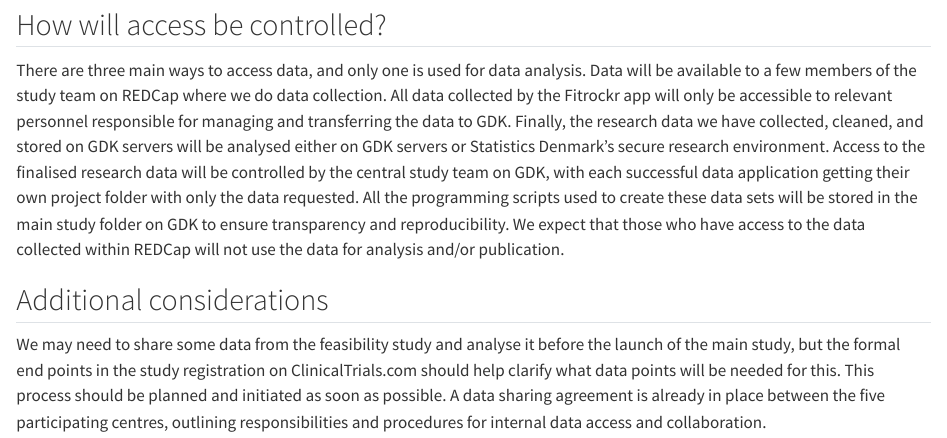
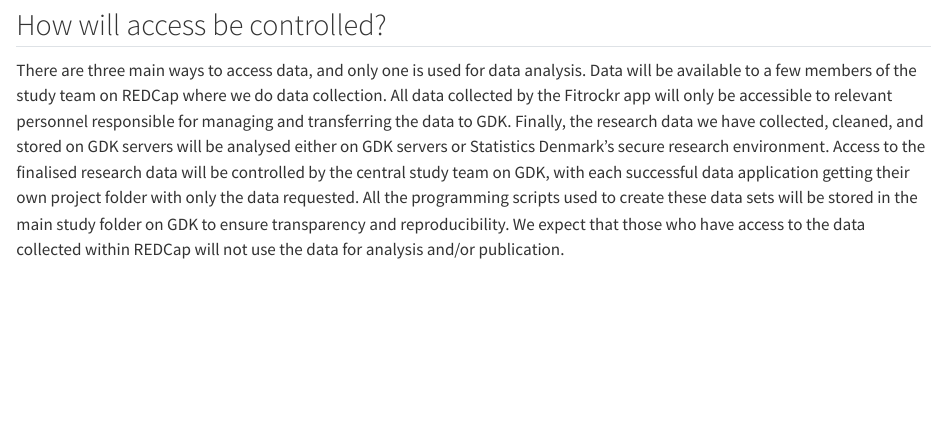
Before and after one commit to dp-next/wp3-d-clin-dmp, a Quarto document (sections/sharing.qmd): the page in a window 1100 px wide, from 990 px down. Rendered offline with R 4.5, knitr and Pandoc in place of Quarto, with nearby package versions.

Commit message:
removed additional considerations as this will be discussed in PR if needed

```diff
--- a/sections/sharing.qmd
+++ b/sections/sharing.qmd
@@ -25,9 +25,3 @@ Once the steering committee has approved an application, we'll make the requeste
 ## How will access be controlled?
 
 There are three main ways to access data, and only one is used for data analysis. Data will be available to a few members of the study team on REDCap where we do data collection. All data collected by the Fitrockr app will only be accessible to relevant personnel responsible for managing and transferring the data to GDK. Finally, the research data we have collected, cleaned, and stored on GDK servers will be analysed either on GDK servers or Statistics Denmark's secure research environment. Access to the finalised research data will be controlled by the central study team on GDK, with each successful data application getting their own project folder with only the data requested. All the programming scripts used to create these data sets will be stored in the main study folder on GDK to ensure transparency and reproducibility. We expect that those who have access to the data collected within REDCap will not use the data for analysis and/or publication.
-
-## Additional considerations
-
-We may need to share some data from the feasibility study and analyse it before the launch of the main study, but the formal end points in the study registration on ClinicalTrials.com should help clarify what data points will be needed for this. This process should be planned and initiated as soon as possible. A data sharing agreement is already in place between the five participating centres, outlining responsibilities and procedures for internal data access and collaboration.
-
-<!--TODO We need to sit down and write up the end points and the corresponding data -->
```
